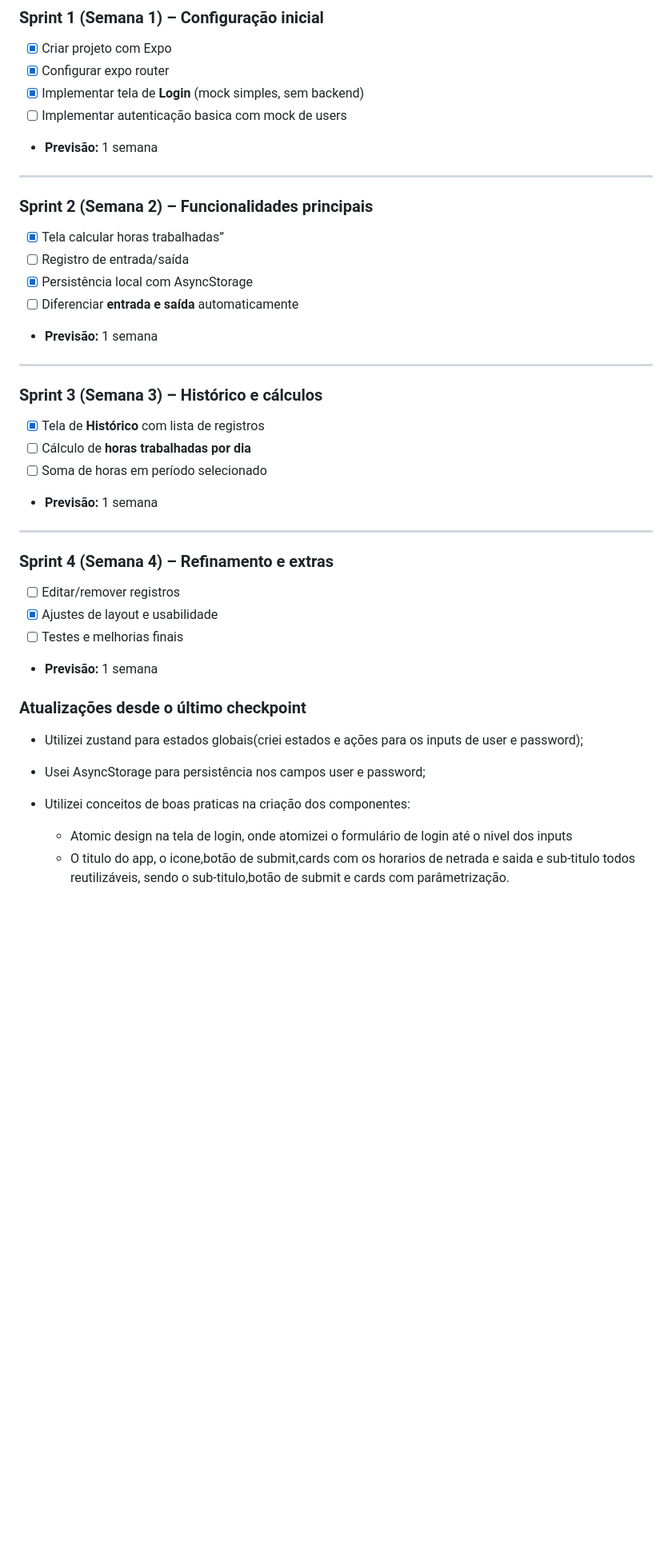
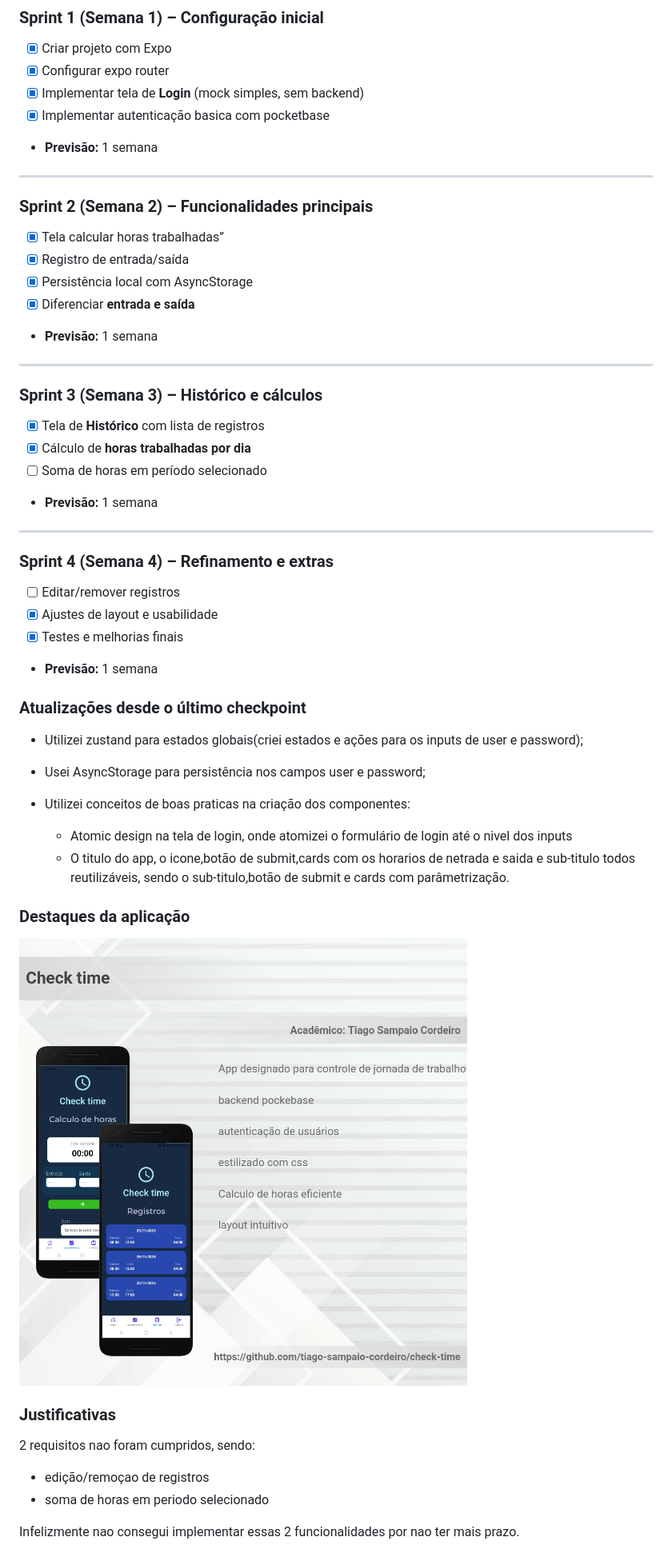
Before and after one commit to tiago-sampaio-cordeiro/check-time, a Markdown page: readme.MD, the part around the change printed below. Shown: that part at 80% size. Drawn GitHub-style; pictures changed too: assets/destaques.png (added); blank space fills up the shorter version.

Commit message:
update readme checkpoint final

```diff
--- a/readme.MD
+++ b/readme.MD
@@ -31,7 +31,7 @@ O Check time é um aplicativo de acompanhamento de jornada de trabalho. O usuár
 - [x] Criar projeto com Expo
 - [x] Configurar expo router
 - [x] Implementar tela de **Login** (mock simples, sem backend)
-- [ ] Implementar autenticação basica com mock de users
+- [x] Implementar autenticação basica com pocketbase
 - **Previsão:** 1 semana
 
 ---
@@ -39,9 +39,9 @@ O Check time é um aplicativo de acompanhamento de jornada de trabalho. O usuár
 ### Sprint 2 (Semana 2) – Funcionalidades principais
 
 - [x] Tela calcular horas trabalhadas”
-- [ ] Registro de entrada/saída
+- [x] Registro de entrada/saída
 - [x] Persistência local com AsyncStorage
-- [ ] Diferenciar **entrada e saída** automaticamente
+- [x] Diferenciar **entrada e saída**
 - **Previsão:** 1 semana
 
 ---
@@ -49,7 +49,7 @@ O Check time é um aplicativo de acompanhamento de jornada de trabalho. O usuár
 ### Sprint 3 (Semana 3) – Histórico e cálculos
 
 - [x] Tela de **Histórico** com lista de registros
-- [ ] Cálculo de **horas trabalhadas por dia**
+- [x] Cálculo de **horas trabalhadas por dia**
 - [ ] Soma de horas em período selecionado
 - **Previsão:** 1 semana
 
@@ -59,7 +59,7 @@ O Check time é um aplicativo de acompanhamento de jornada de trabalho. O usuár
 
 - [ ] Editar/remover registros
 - [x] Ajustes de layout e usabilidade
-- [ ] Testes e melhorias finais
+- [x] Testes e melhorias finais
 - **Previsão:** 1 semana
 
 ### Atualizações desde o último checkpoint
@@ -70,3 +70,17 @@ O Check time é um aplicativo de acompanhamento de jornada de trabalho. O usuár
 
   - Atomic design na tela de login, onde atomizei o formulário de login até o nivel dos inputs
   - O titulo do app, o icone,botão de submit,cards com os horarios de netrada e saida e sub-titulo todos reutilizáveis, sendo o sub-titulo,botão de submit e cards com parâmetrização.
+
+### Destaques da aplicação
+
+![Logo](assets/destaques.png)
+
+### Justificativas
+
+2 requisitos nao foram cumpridos, sendo:
+
+- edição/remoçao de registros
+- soma de horas em periodo selecionado
+
+Infelizmente nao consegui implementar essas 2 funcionalidades por nao ter mais prazo.
+
```
Also changed, not shown: other parts of readme.MD (+11 -0 lines).
